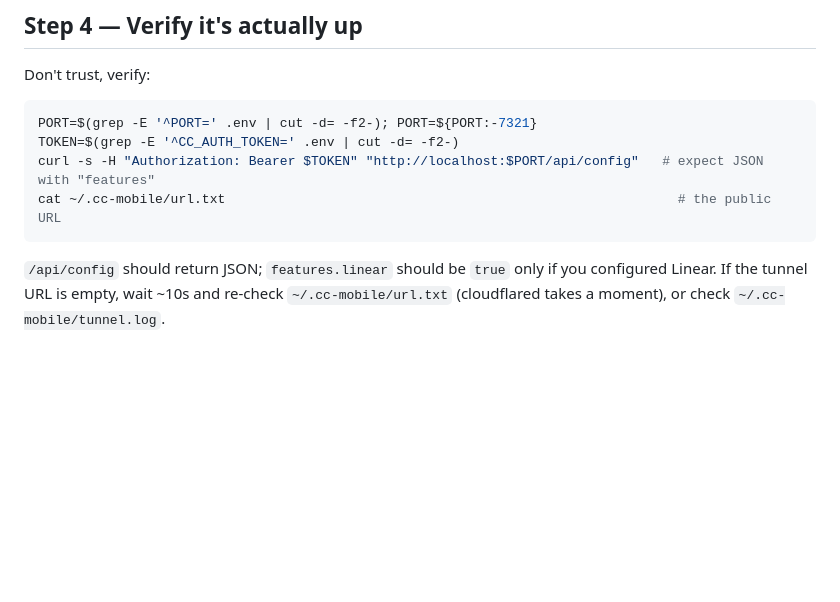
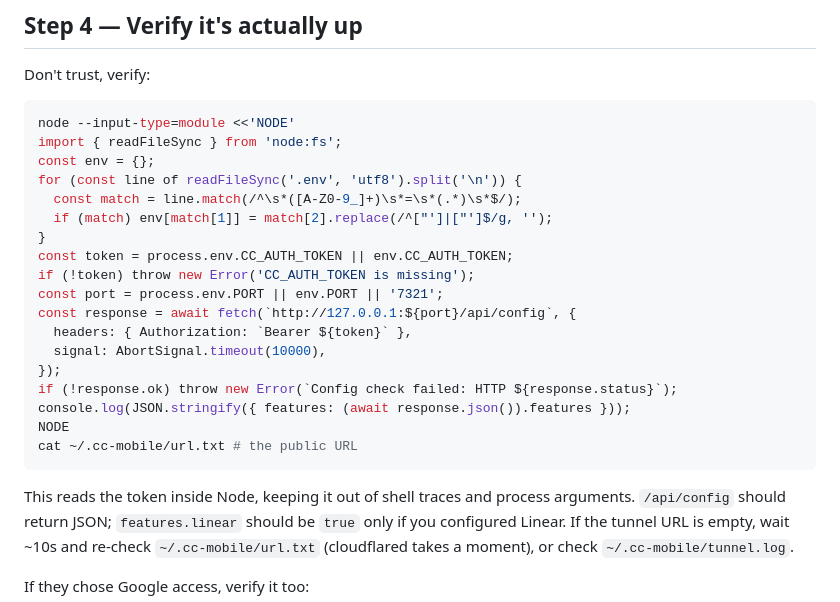
Before and after one commit to incidentfox/box, a Markdown page: INSTALL.md, the part around the change. Drawn GitHub-style; blank space fills up the shorter version.

Commit message:
Keep installation verification token out of process arguments

````diff
--- a/INSTALL.md
+++ b/INSTALL.md
@@ -91,12 +91,27 @@ macOS: `xcode-select --install`), or just `npm rebuild node-pty`. Full npm log:
 Don't trust, verify:
 
 ```bash
-PORT=$(grep -E '^PORT=' .env | cut -d= -f2-); PORT=${PORT:-7321}
-TOKEN=$(grep -E '^CC_AUTH_TOKEN=' .env | cut -d= -f2-)
-curl -s -H "Authorization: Bearer $TOKEN" "http://localhost:$PORT/api/config"   # expect JSON with "features"
-cat ~/.cc-mobile/url.txt                                                          # the public URL
+node --input-type=module <<'NODE'
+import { readFileSync } from 'node:fs';
+const env = {};
+for (const line of readFileSync('.env', 'utf8').split('\n')) {
+  const match = line.match(/^\s*([A-Z0-9_]+)\s*=\s*(.*)\s*$/);
+  if (match) env[match[1]] = match[2].replace(/^["']|["']$/g, '');
+}
+const token = process.env.CC_AUTH_TOKEN || env.CC_AUTH_TOKEN;
+if (!token) throw new Error('CC_AUTH_TOKEN is missing');
+const port = process.env.PORT || env.PORT || '7321';
+const response = await fetch(`http://127.0.0.1:${port}/api/config`, {
+  headers: { Authorization: `Bearer ${token}` },
+  signal: AbortSignal.timeout(10000),
+});
+if (!response.ok) throw new Error(`Config check failed: HTTP ${response.status}`);
+console.log(JSON.stringify({ features: (await response.json()).features }));
+NODE
+cat ~/.cc-mobile/url.txt # the public URL
 ```
 
+This reads the token inside Node, keeping it out of shell traces and process arguments.
 `/api/config` should return JSON; `features.linear` should be `true` only if you configured
 Linear. If the tunnel URL is empty, wait ~10s and re-check `~/.cc-mobile/url.txt`
 (cloudflared takes a moment), or check `~/.cc-mobile/tunnel.log`.
````
